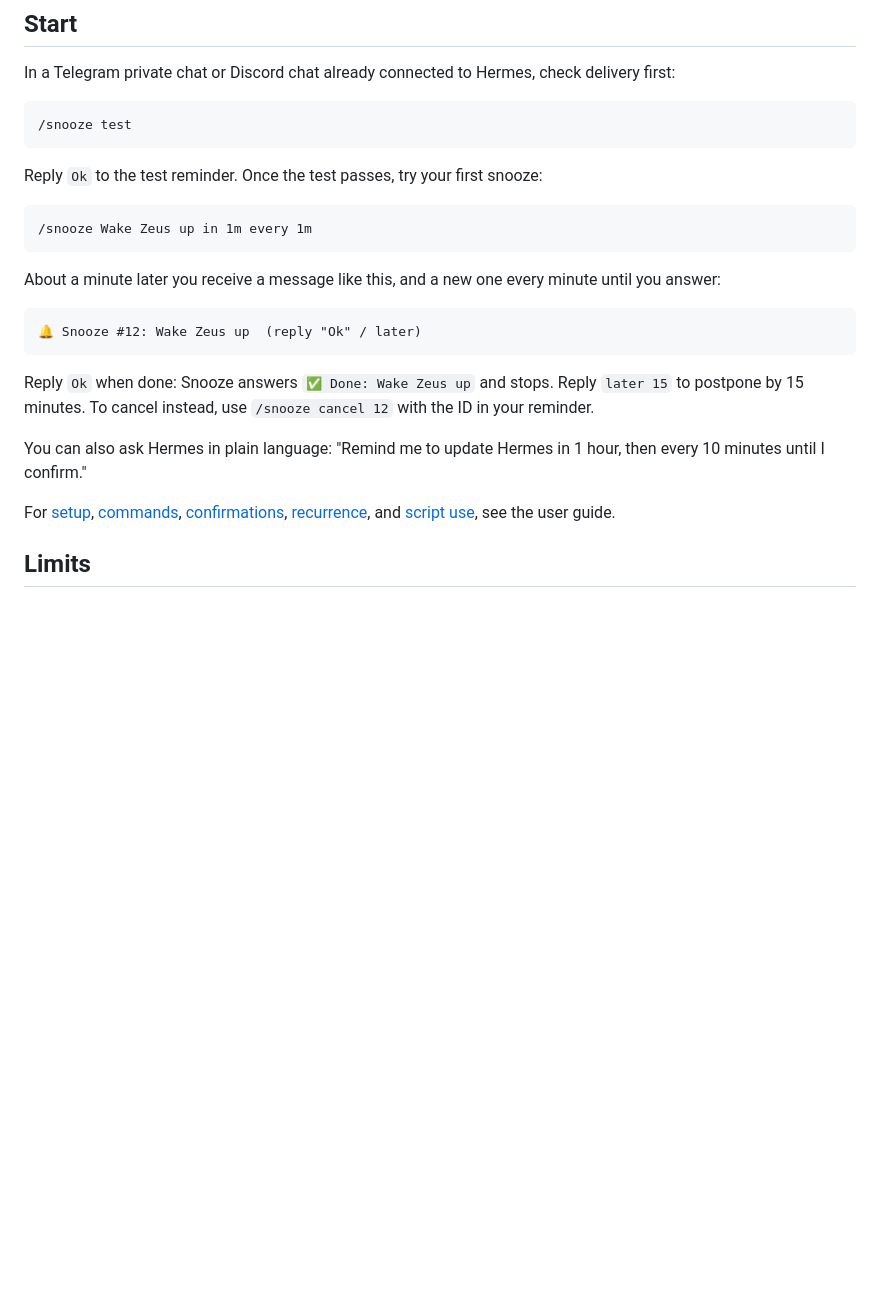
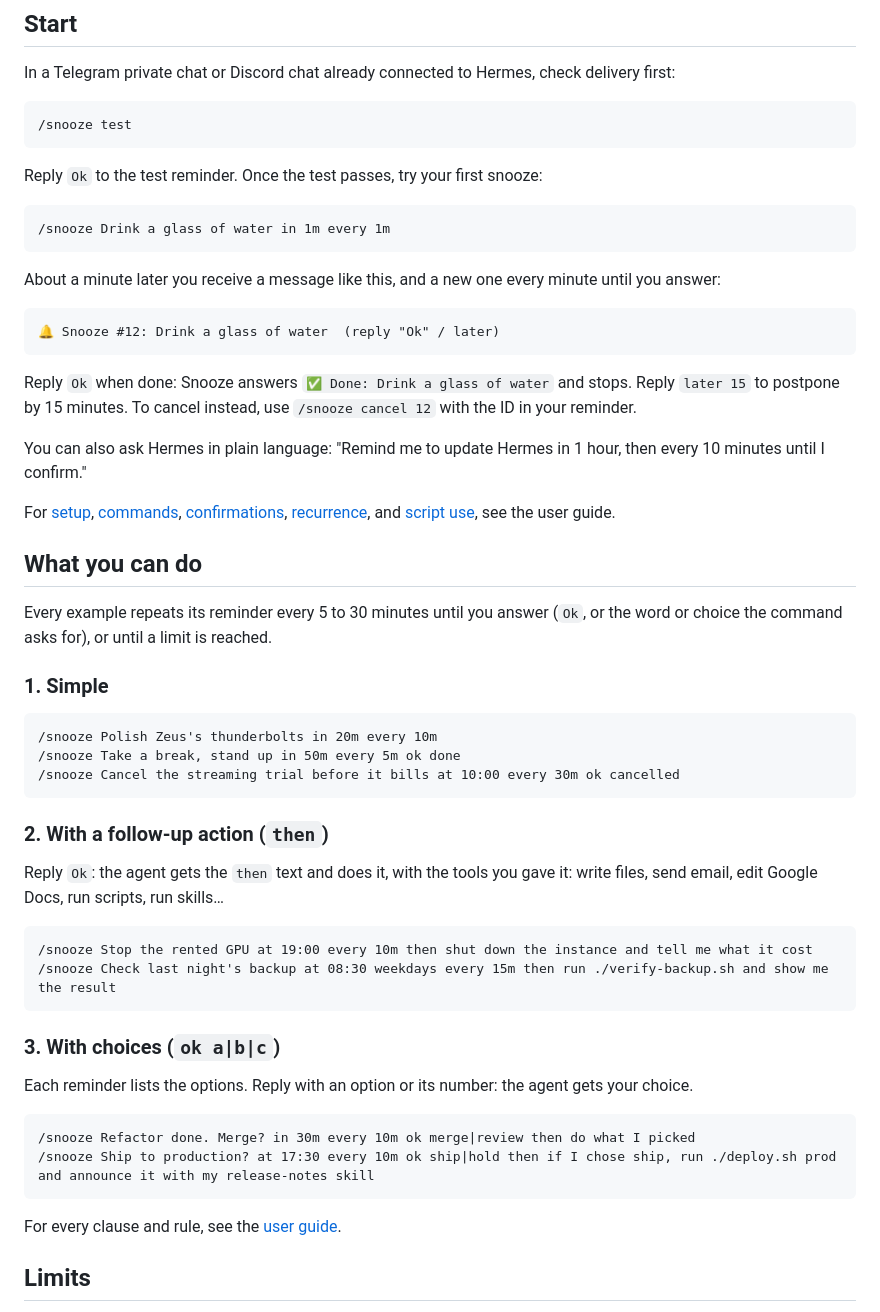
Before and after one commit to AIverflow/hermes-snooze, a Markdown page: README.md, the part around one of its changes. GitHub-like rendering; blank space fills up the shorter version.

````diff
--- a/README.md
+++ b/README.md
@@ -76,20 +37,52 @@ In a Telegram private chat or Discord chat already connected to Hermes, check de
 Reply `Ok` to the test reminder. Once the test passes, try your first snooze:
 
 ```text
-/snooze Wake Zeus up in 1m every 1m
+/snooze Drink a glass of water in 1m every 1m
 ```
 
 About a minute later you receive a message like this, and a new one every minute until you answer:
 
 ```text
-🔔 Snooze #12: Wake Zeus up  (reply "Ok" / later)
+🔔 Snooze #12: Drink a glass of water  (reply "Ok" / later)
 ```
 
-Reply `Ok` when done: Snooze answers `✅ Done: Wake Zeus up` and stops. Reply `later 15` to postpone by 15 minutes. To cancel instead, use `/snooze cancel 12` with the ID in your reminder.
+Reply `Ok` when done: Snooze answers `✅ Done: Drink a glass of water` and stops. Reply `later 15` to postpone by 15 minutes. To cancel instead, use `/snooze cancel 12` with the ID in your reminder.
 
 You can also ask Hermes in plain language: "Remind me to update Hermes in 1 hour, then every 10 minutes until I confirm."
 
 For [setup](docs/user-guide.md#setup-and-configuration), [commands](docs/user-guide.md#commands), [confirmations](docs/user-guide.md#confirmations), [recurrence](docs/user-guide.md#create-a-snooze), and [script use](docs/user-guide.md#create-from-scripts), see the user guide.
+
+## What you can do
+
+Every example repeats its reminder every 5 to 30 minutes until you answer (`Ok`, or the word or choice the command asks for), or until a limit is reached.
+
+### 1. Simple
+
+```text
+/snooze Polish Zeus's thunderbolts in 20m every 10m
+/snooze Take a break, stand up in 50m every 5m ok done
+/snooze Cancel the streaming trial before it bills at 10:00 every 30m ok cancelled
+```
+
+### 2. With a follow-up action (`then`)
+
+Reply `Ok`: the agent gets the `then` text and does it, with the tools you gave it: write files, send email, edit Google Docs, run scripts, run skills…
+
+```text
+/snooze Stop the rented GPU at 19:00 every 10m then shut down the instance and tell me what it cost
+/snooze Check last night's backup at 08:30 weekdays every 15m then run ./verify-backup.sh and show me the result
+```
+
+### 3. With choices (`ok a|b|c`)
+
+Each reminder lists the options. Reply with an option or its number: the agent gets your choice.
+
+```text
+/snooze Refactor done. Merge? in 30m every 10m ok merge|review then do what I picked
+/snooze Ship to production? at 17:30 every 10m ok ship|hold then if I chose ship, run ./deploy.sh prod and announce it with my release-notes skill
+```
+
+For every clause and rule, see the [user guide](docs/user-guide.md#create-a-snooze).
 
 ## Limits
 
````
Also changed, not shown: other parts of README.md (+4 -41 lines), AGENTS.md (+2 -0 lines), docs/user-guide.md (+1 -1 lines), docs/snooze-diagram.png (added), 7 other files.
